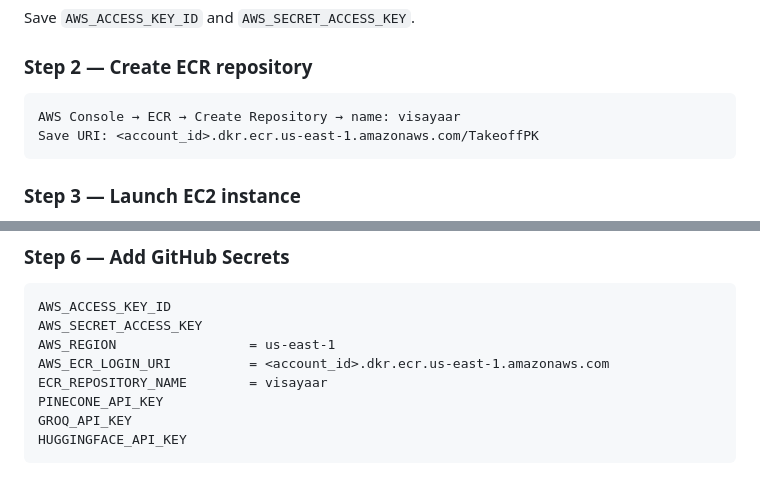
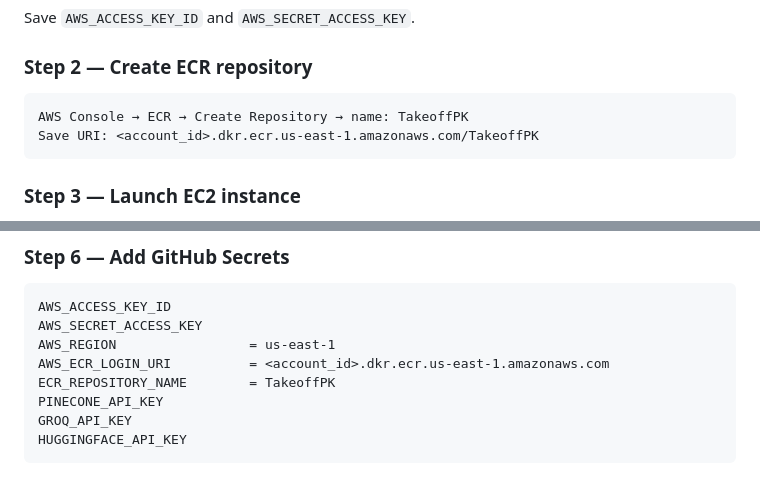
Before and after one commit to slaiba123/TakeoffPK, a Markdown page: README.md, 2 parts joined by grey strips. GitHub-like rendering.

````diff
--- a/README.md
+++ b/README.md
@@ -130,7 +130,7 @@ Save `AWS_ACCESS_KEY_ID` and `AWS_SECRET_ACCESS_KEY`.
 
 ### Step 2 — Create ECR repository
 ```
-AWS Console → ECR → Create Repository → name: visayaar
+AWS Console → ECR → Create Repository → name: TakeoffPK
 Save URI: <account_id>.dkr.ecr.us-east-1.amazonaws.com/TakeoffPK
 ```
 
@@ -161,7 +161,7 @@ AWS_ACCESS_KEY_ID
 AWS_SECRET_ACCESS_KEY
 AWS_REGION                 = us-east-1
 AWS_ECR_LOGIN_URI          = <account_id>.dkr.ecr.us-east-1.amazonaws.com
-ECR_REPOSITORY_NAME        = visayaar
+ECR_REPOSITORY_NAME        = TakeoffPK
 PINECONE_API_KEY
 GROQ_API_KEY
 HUGGINGFACE_API_KEY
````
